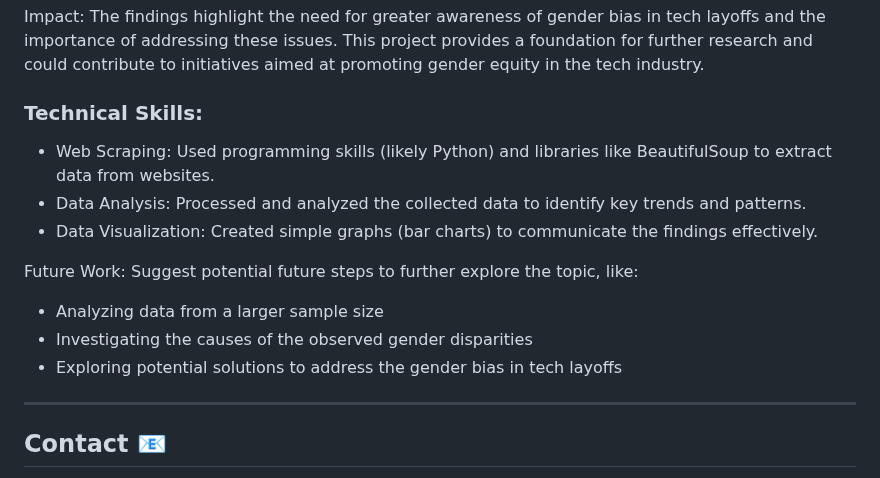
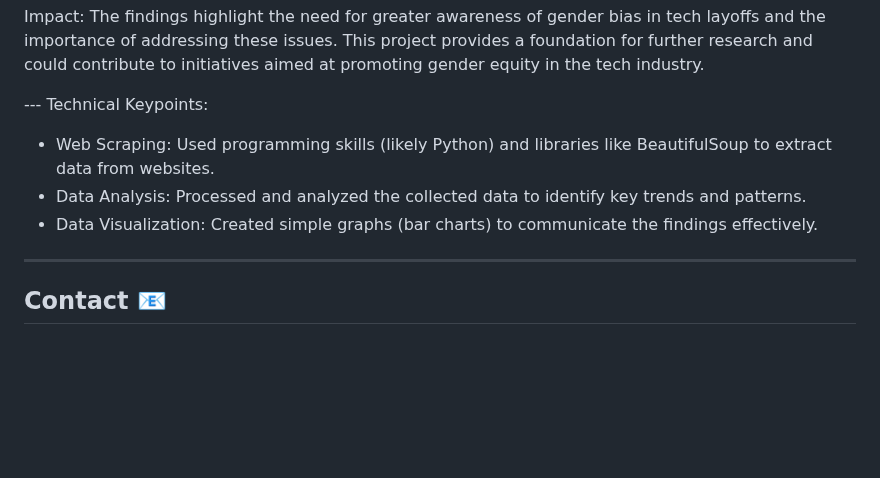
Before and after one commit to tdurgasaranya/Durga-Saranya, a Markdown page: README.md, the part around the change. Drawn GitHub-style; blank space fills up the shorter version.

```diff
--- a/README.md
+++ b/README.md
@@ -56,15 +56,10 @@ Impact:
 The findings highlight the need for greater awareness of gender bias in tech layoffs and the importance of addressing these issues.
 This project provides a foundation for further research and could contribute to initiatives aimed at promoting gender equity in the tech industry.
 
-### Technical Skills:
+--- Technical Keypoints:
 - Web Scraping: Used programming skills (likely Python) and libraries like BeautifulSoup to extract data from websites.
 - Data Analysis: Processed and analyzed the collected data to identify key trends and patterns.
 - Data Visualization: Created simple graphs (bar charts) to communicate the findings effectively.
-
-Future Work: Suggest potential future steps to further explore the topic, like:
-- Analyzing data from a larger sample size
-- Investigating the causes of the observed gender disparities
-- Exploring potential solutions to address the gender bias in tech layoffs
 
 
 ---
```
